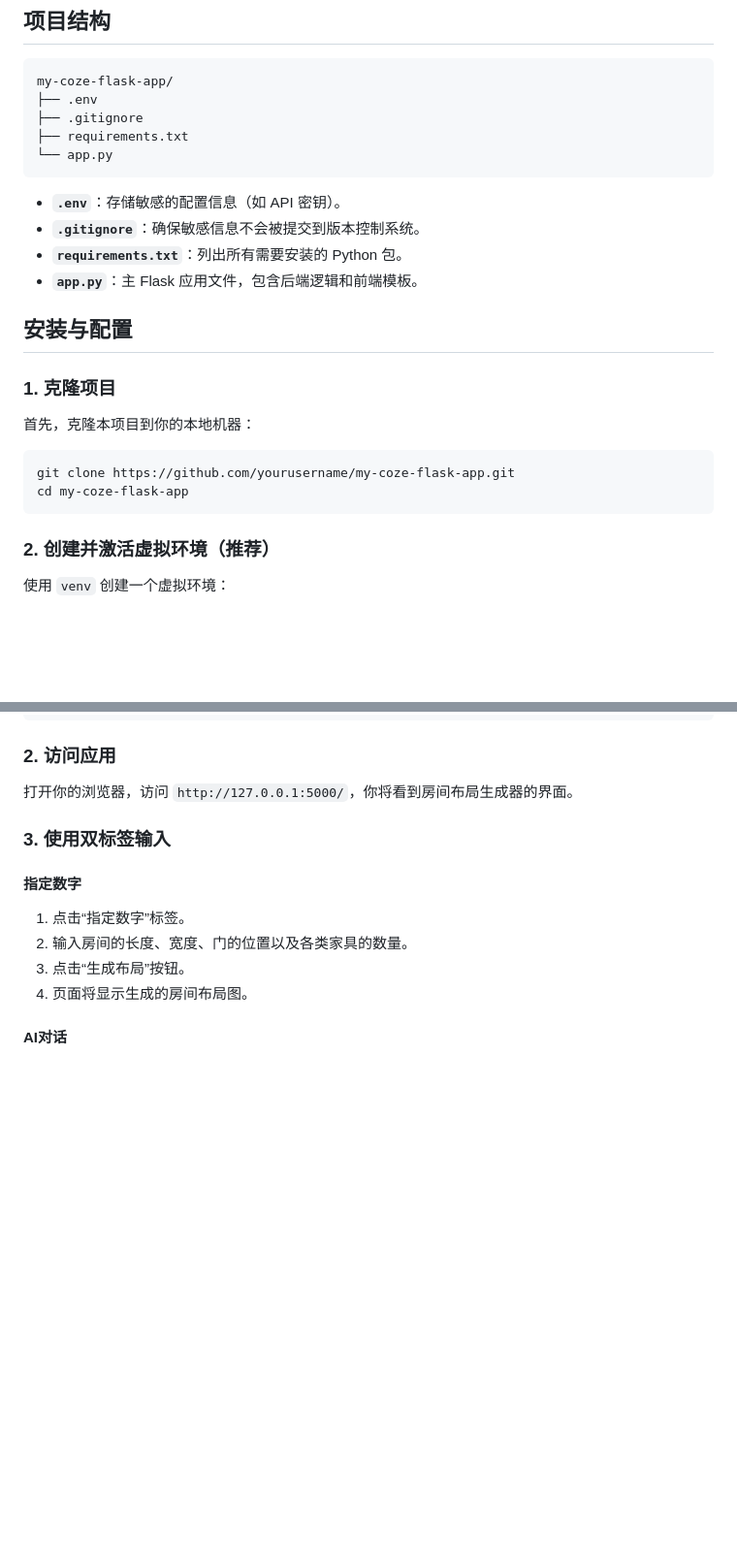
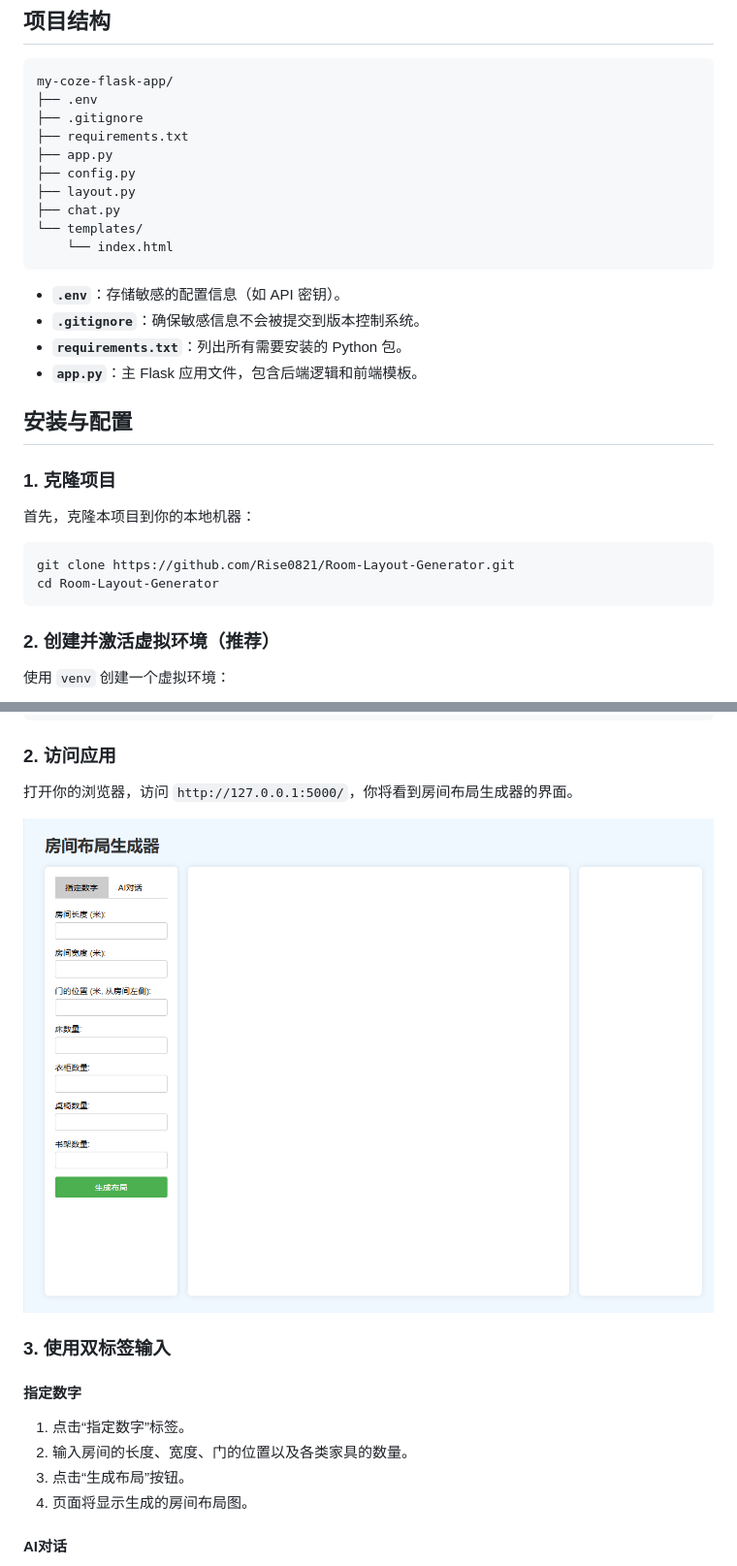
Before and after one commit to Rise0821/Room-Layout-Generator, a Markdown page: README.md, 2 parts joined by grey strips. Shown: that part at 97% size. Rendered like a GitHub page; blank space fills up the shorter version.

````diff
--- a/README.md
+++ b/README.md
@@ -23,7 +24,12 @@ my-coze-flask-app/
 ├── .env
 ├── .gitignore
 ├── requirements.txt
-└── app.py
+├── app.py
+├── config.py
+├── layout.py
+├── chat.py
+└── templates/
+    └── index.html
 ```
 
 - **`.env`**：存储敏感的配置信息（如 API 密钥）。
@@ -38,8 +44,8 @@ my-coze-flask-app/
 首先，克隆本项目到你的本地机器：
 
 ```bash
-git clone https://github.com/yourusername/my-coze-flask-app.git
-cd my-coze-flask-app
+git clone https://github.com/Rise0821/Room-Layout-Generator.git
+cd Room-Layout-Generator
 ```
 
 ### 2. 创建并激活虚拟环境（推荐）
@@ -120,6 +126,9 @@ python app.py
 ### 2. 访问应用
 
 打开你的浏览器，访问 `http://127.0.0.1:5000/`，你将看到房间布局生成器的界面。
+
+![001](screenshot/001.png)
+
 
 ### 3. 使用双标签输入
 
````
Also changed, not shown: other parts of README.md (+1 -0 lines).
